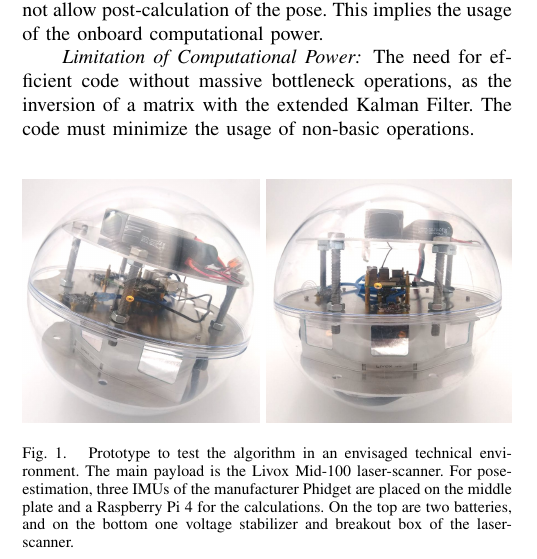
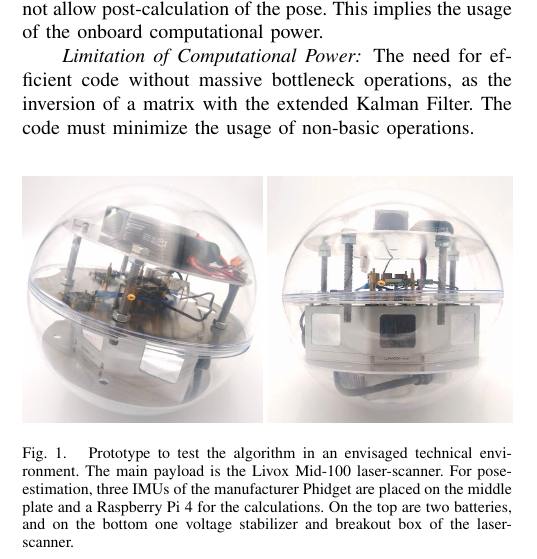
Before and after one commit to fallow24/SphereTDP, a LaTeX paper (mfi21/ieeeconf/root.tex): part of one column of page 1 of 8, cut so that both start at the same text. Compiled offline with pdfLaTeX.

Commit message:
changed photo

```diff
--- a/mfi21/ieeeconf/root.tex
+++ b/mfi21/ieeeconf/root.tex
@@ -92,8 +92,8 @@ The Livox Mid-100 was used as laser scanner.
 Due to the lack of a locomotion system, the sphere needs to be rolled externally.
 The evaluation will also show and discuss the resulting point clouds of this prototype with the presented pose estimation.
 \begin{figure}[b]
-\includegraphics[width=0.484\linewidth]{./graphics/photoReal1.jpeg}
-\includegraphics[width=0.50\linewidth]{./graphics/photoReal2.jpeg}
+\includegraphics[width=0.49\linewidth]{./graphics/photoReal1.jpeg}
+\includegraphics[width=0.50\linewidth]{./graphics/photoReal3.jpeg}
 \caption{Prototype to test the algorithm in an envisaged technical environment. The main payload is the Livox Mid-100 laser-scanner. For pose-estimation, three IMUs of the manufacturer Phidget are placed on the middle plate and a Raspberry Pi 4 for the calculations. On the top are two batteries, and on the bottom one voltage stabilizer and breakout box of the laser-scanner. }
 \label{fig:prototype}
 \end{figure}
```
Also changed, not shown: mfi21/ieeeconf/graphics/photoReal3.jpeg (added).
